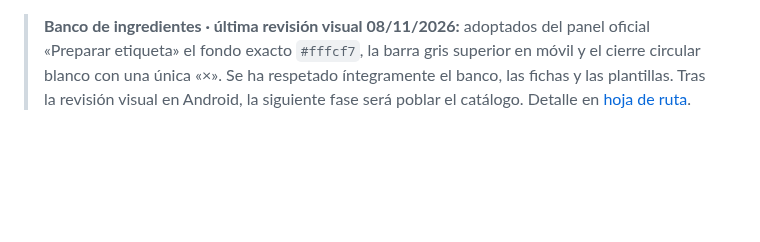
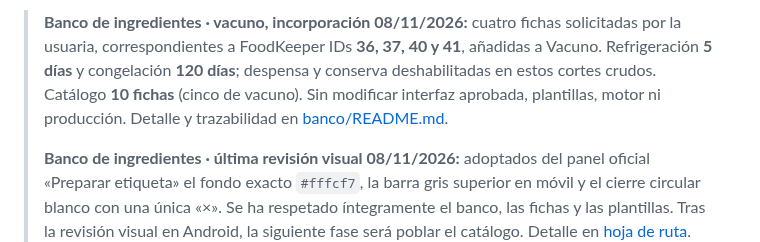
Before and after one commit to MiruRecetas/MiruRecetas-ct230b-ble-lab, a Markdown page: README.md, the part around the change. GitHub-like rendering; blank space fills up the shorter version.

Commit message:
docs: registrar incorporación de cuatro ingredientes de vacuno en laboratorio

```diff
--- a/README.md
+++ b/README.md
@@ -1,3 +1,12 @@
+> **Banco de ingredientes · vacuno, incorporación 08/11/2026:**
+> cuatro fichas solicitadas por la usuaria, correspondientes a
+> FoodKeeper IDs **36, 37, 40 y 41**, añadidas a Vacuno.
+> Refrigeración **5 días** y congelación **120 días**;
+> despensa y conserva deshabilitadas en estos cortes crudos.
+> Catálogo **10 fichas** (cinco de vacuno). Sin modificar
+> interfaz aprobada, plantillas, motor ni producción. Detalle y
+> trazabilidad en [banco/README.md](ingredientes-v1/banco/README.md).
+>
 > **Banco de ingredientes · última revisión visual 08/11/2026:**
 > adoptados del panel oficial «Preparar etiqueta» el fondo exacto
 > `#fffcf7`, la barra gris superior en móvil y el cierre circular
```
